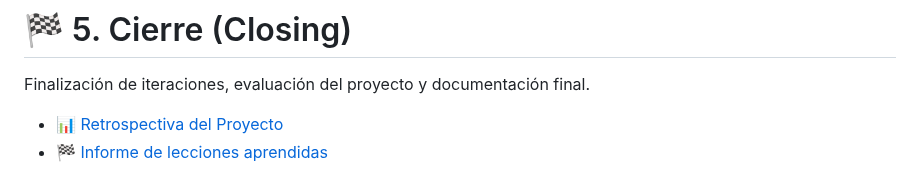
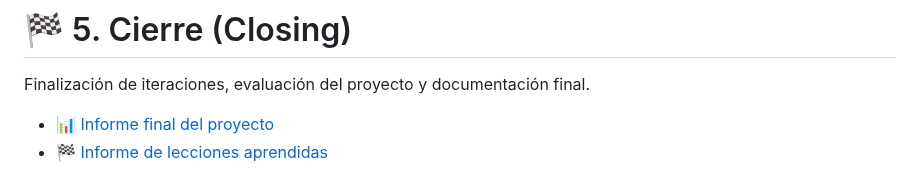
Before and after one commit to 71405245/FIN_DE_CURSO, a Markdown page: README.md, the part around the change. GitHub-like rendering.

Commit message:
actualizando link a informe_final.md

```diff
--- a/README.md
+++ b/README.md
@@ -86,5 +86,5 @@ Control continuo del proyecto mediante validación, calidad, seguridad y mejora
 
 Finalización de iteraciones, evaluación del proyecto y documentación final.
 
-- 📊 [Retrospectiva del Proyecto](docs/retrospectiva-proyecto.md)
+- 📊 [Informe final del proyecto](docs/informe_final.md)
 - 🏁 [Informe de lecciones aprendidas](docs/INFORME_LECCIONES_APRENDIDAS.md)
```
